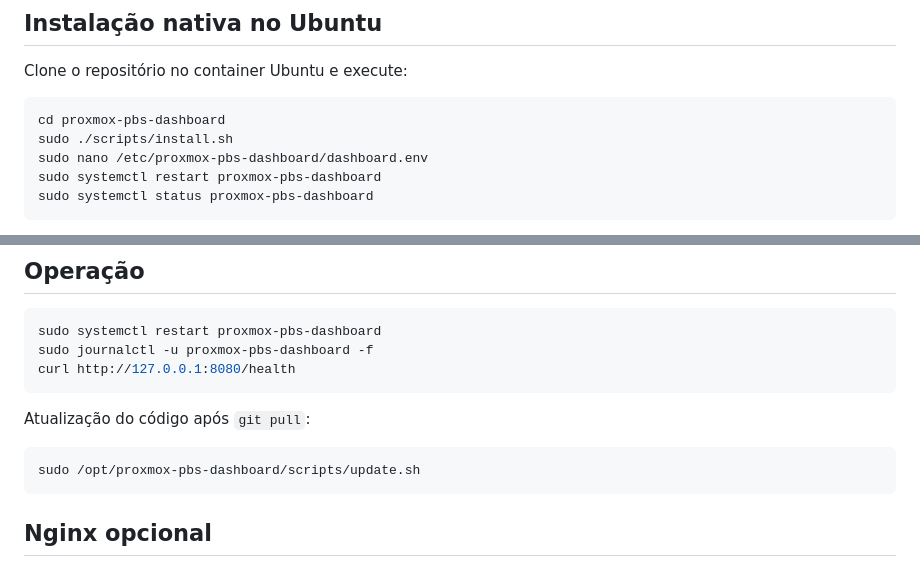
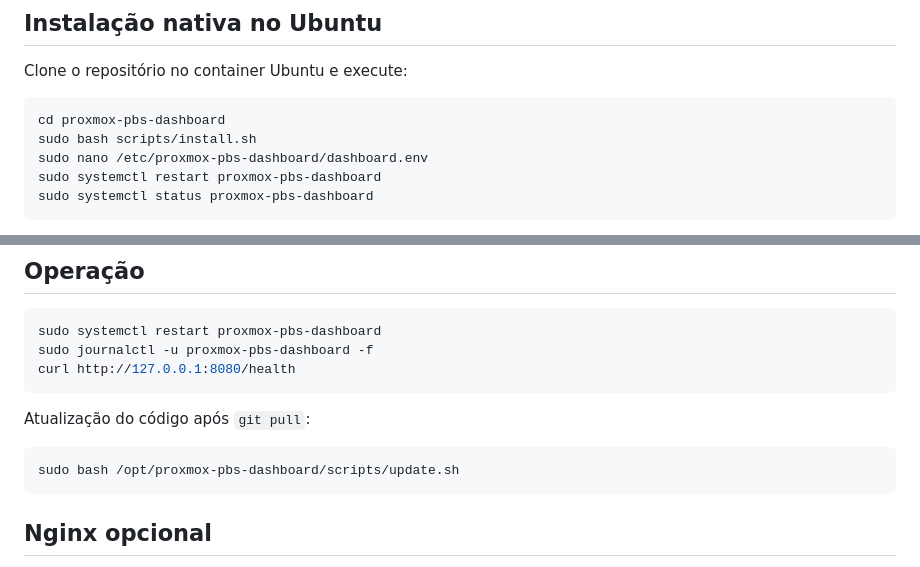
Before and after one commit to Olivar/proxmox-pbs-dashboard, a Markdown page: README.md, 2 parts joined by grey strips. GitHub-like rendering.

Commit message:
Document script invocation without executable bit

````diff
--- a/README.md
+++ b/README.md
@@ -38,7 +38,7 @@ Clone o repositório no container Ubuntu e execute:
 
 ```bash
 cd proxmox-pbs-dashboard
-sudo ./scripts/install.sh
+sudo bash scripts/install.sh
 sudo nano /etc/proxmox-pbs-dashboard/dashboard.env
 sudo systemctl restart proxmox-pbs-dashboard
 sudo systemctl status proxmox-pbs-dashboard
@@ -141,7 +141,7 @@ curl http://127.0.0.1:8080/health
 Atualização do código após `git pull`:
 
 ```bash
-sudo /opt/proxmox-pbs-dashboard/scripts/update.sh
+sudo bash /opt/proxmox-pbs-dashboard/scripts/update.sh
 ```
 
 ## Nginx opcional
````
